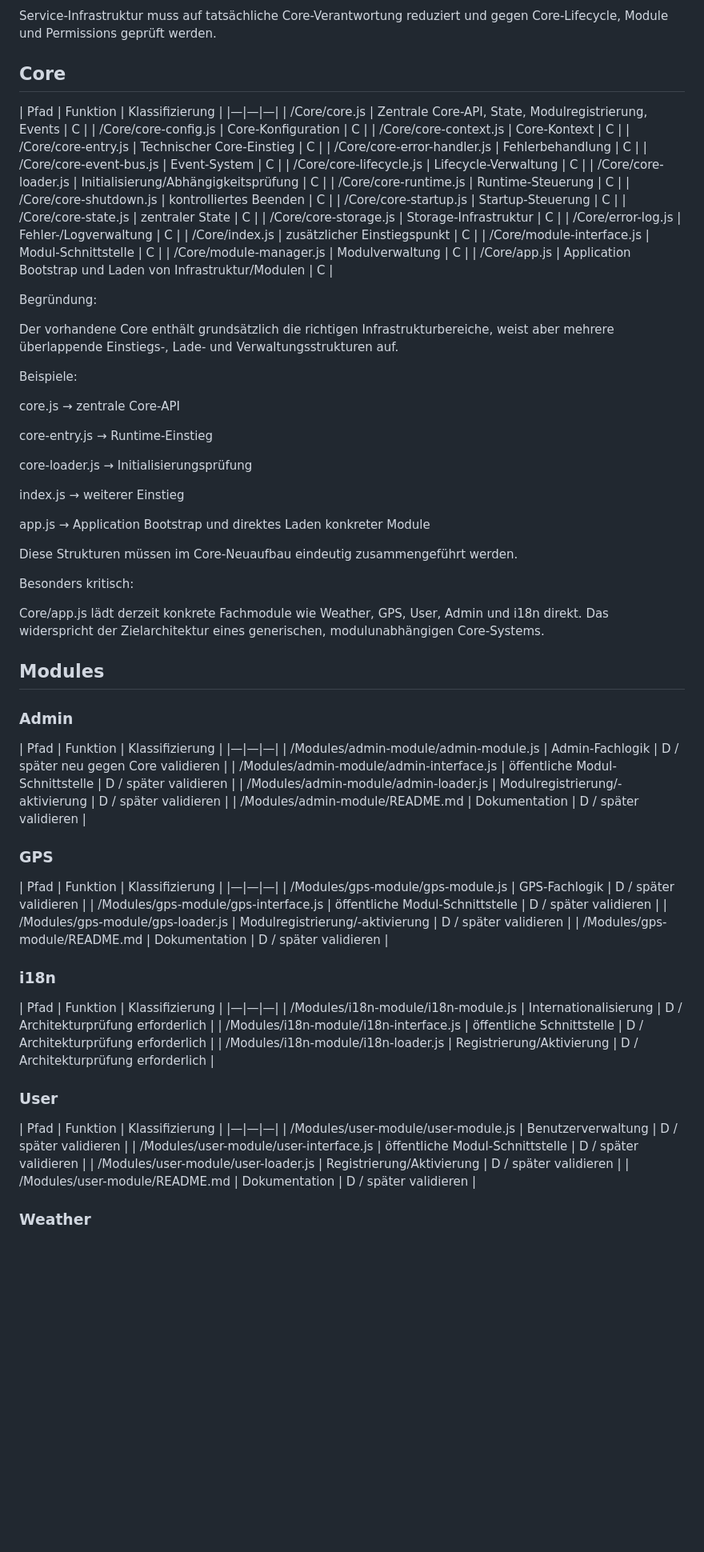
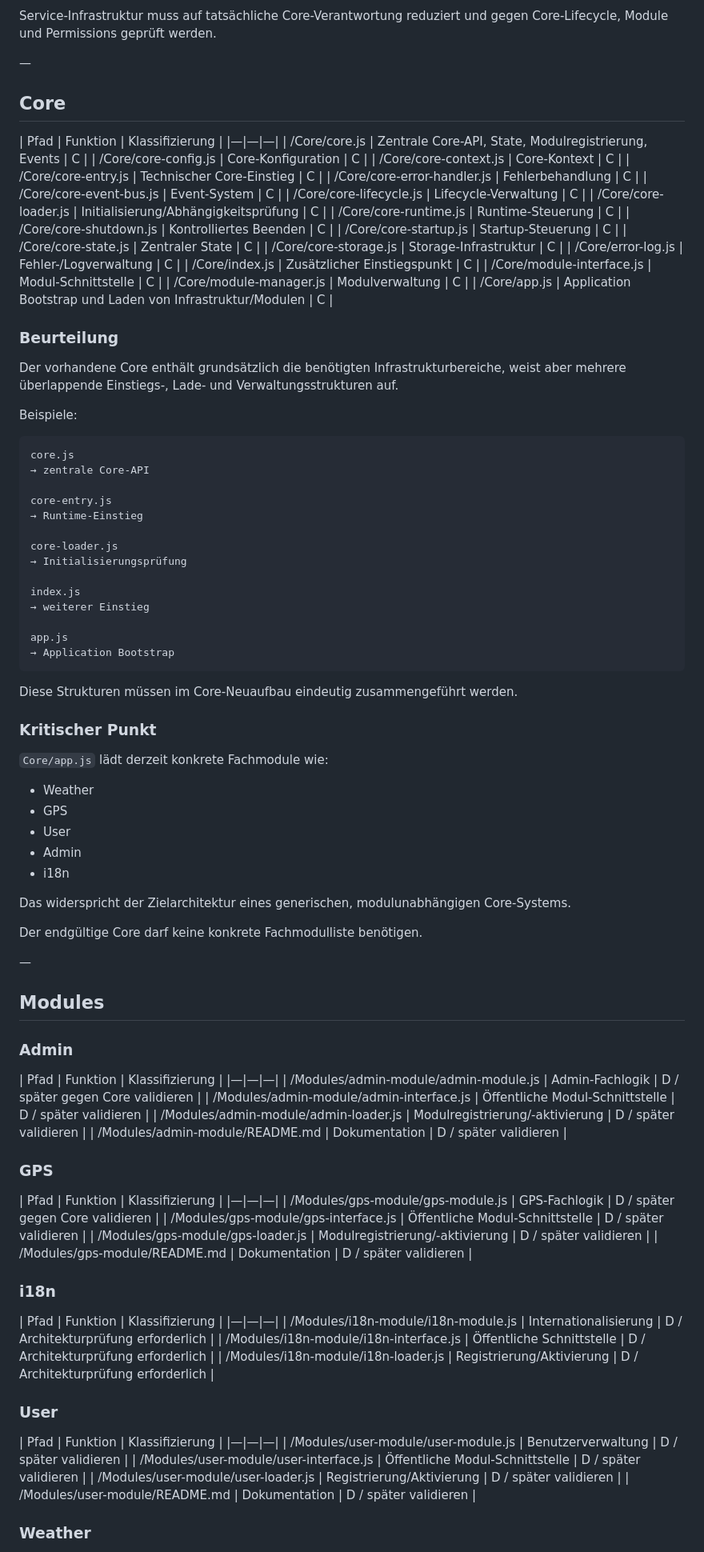
Before and after one commit to El-Ninjo1965/CatchTrack-V.1.0, a Markdown page: REPOSITORY_INVENTORY.md, the part around one of its changes. Shown at 80% size. Drawn GitHub-style; blank space fills up the shorter version.

````diff
--- a/REPOSITORY_INVENTORY.md
+++ b/REPOSITORY_INVENTORY.md
@@ -76,5 +99,7 @@ Begründung:
 
 Service-Infrastruktur muss auf tatsächliche Core-Verantwortung reduziert und gegen Core-Lifecycle, Module und Permissions geprüft werden.
+
+—
 
 ## Core
 
@@ -89,22 +114,23 @@ Service-Infrastruktur muss auf tatsächliche Core-Verantwortung reduziert und ge
 | /Core/core-lifecycle.js | Lifecycle-Verwaltung | C |
 | /Core/core-loader.js | Initialisierung/Abhängigkeitsprüfung | C |
 | /Core/core-runtime.js | Runtime-Steuerung | C |
-| /Core/core-shutdown.js | kontrolliertes Beenden | C |
+| /Core/core-shutdown.js | Kontrolliertes Beenden | C |
 | /Core/core-startup.js | Startup-Steuerung | C |
-| /Core/core-state.js | zentraler State | C |
+| /Core/core-state.js | Zentraler State | C |
 | /Core/core-storage.js | Storage-Infrastruktur | C |
 | /Core/error-log.js | Fehler-/Logverwaltung | C |
-| /Core/index.js | zusätzlicher Einstiegspunkt | C |
+| /Core/index.js | Zusätzlicher Einstiegspunkt | C |
 | /Core/module-interface.js | Modul-Schnittstelle | C |
 | /Core/module-manager.js | Modulverwaltung | C |
 | /Core/app.js | Application Bootstrap und Laden von Infrastruktur/Modulen | C |
 
-Begründung:
+### Beurteilung
 
-Der vorhandene Core enthält grundsätzlich die richtigen Infrastrukturbereiche, weist aber mehrere überlappende Einstiegs-, Lade- und Verwaltungsstrukturen auf.
+Der vorhandene Core enthält grundsätzlich die benötigten Infrastrukturbereiche, weist aber mehrere überlappende Einstiegs-, Lade- und Verwaltungsstrukturen auf.
 
 Beispiele:
 
+```text
 core.js
 → zentrale Core-API
 
@@ -118,13 +144,26 @@ index.js
 → weiterer Einstieg
 
 app.js
-→ Application Bootstrap und direktes Laden konkreter Module
+→ Application Bootstrap
+```
 
 Diese Strukturen müssen im Core-Neuaufbau eindeutig zusammengeführt werden.
 
-Besonders kritisch:
+### Kritischer Punkt
 
-Core/app.js lädt derzeit konkrete Fachmodule wie Weather, GPS, User, Admin und i18n direkt. Das widerspricht der Zielarchitektur eines generischen, modulunabhängigen Core-Systems.
+`Core/app.js` lädt derzeit konkrete Fachmodule wie:
+
+- Weather
+- GPS
+- User
+- Admin
+- i18n
+
+Das widerspricht der Zielarchitektur eines generischen, modulunabhängigen Core-Systems.
+
+Der endgültige Core darf keine konkrete Fachmodulliste benötigen.
+
+—
 
 ## Modules
 
@@ -132,8 +171,8 @@ Core/app.js lädt derzeit konkrete Fachmodule wie Weather, GPS, User, Admin und
 
 | Pfad | Funktion | Klassifizierung |
 |—|—|—|
-| /Modules/admin-module/admin-module.js | Admin-Fachlogik | D / später neu gegen Core validieren |
-| /Modules/admin-module/admin-interface.js | öffentliche Modul-Schnittstelle | D / später validieren |
+| /Modules/admin-module/admin-module.js | Admin-Fachlogik | D / später gegen Core validieren |
+| /Modules/admin-module/admin-interface.js | Öffentliche Modul-Schnittstelle | D / später validieren |
 | /Modules/admin-module/admin-loader.js | Modulregistrierung/-aktivierung | D / später validieren |
 | /Modules/admin-module/README.md | Dokumentation | D / später validieren |
 
@@ -141,8 +180,8 @@ Core/app.js lädt derzeit konkrete Fachmodule wie Weather, GPS, User, Admin und
 
 | Pfad | Funktion | Klassifizierung |
 |—|—|—|
-| /Modules/gps-module/gps-module.js | GPS-Fachlogik | D / später validieren |
-| /Modules/gps-module/gps-interface.js | öffentliche Modul-Schnittstelle | D / später validieren |
+| /Modules/gps-module/gps-module.js | GPS-Fachlogik | D / später gegen Core validieren |
+| /Modules/gps-module/gps-interface.js | Öffentliche Modul-Schnittstelle | D / später validieren |
 | /Modules/gps-module/gps-loader.js | Modulregistrierung/-aktivierung | D / später validieren |
 | /Modules/gps-module/README.md | Dokumentation | D / später validieren |
 
@@ -151,7 +190,7 @@ Core/app.js lädt derzeit konkrete Fachmodule wie Weather, GPS, User, Admin und
 | Pfad | Funktion | Klassifizierung |
 |—|—|—|
 | /Modules/i18n-module/i18n-module.js | Internationalisierung | D / Architekturprüfung erforderlich |
-| /Modules/i18n-module/i18n-interface.js | öffentliche Schnittstelle | D / Architekturprüfung erforderlich |
+| /Modules/i18n-module/i18n-interface.js | Öffentliche Schnittstelle | D / Architekturprüfung erforderlich |
 | /Modules/i18n-module/i18n-loader.js | Registrierung/Aktivierung | D / Architekturprüfung erforderlich |
 
 ### User
@@ -159,7 +198,7 @@ Core/app.js lädt derzeit konkrete Fachmodule wie Weather, GPS, User, Admin und
 | Pfad | Funktion | Klassifizierung |
 |—|—|—|
 | /Modules/user-module/user-module.js | Benutzerverwaltung | D / später validieren |
-| /Modules/user-module/user-interface.js | öffentliche Modul-Schnittstelle | D / später validieren |
+| /Modules/user-module/user-interface.js | Öffentliche Modul-Schnittstelle | D / später validieren |
 | /Modules/user-module/user-loader.js | Registrierung/Aktivierung | D / später validieren |
 | /Modules/user-module/README.md | Dokumentation | D / später validieren |
 
````
Also changed, not shown: other parts of REPOSITORY_INVENTORY.md (+97 -37 lines).
